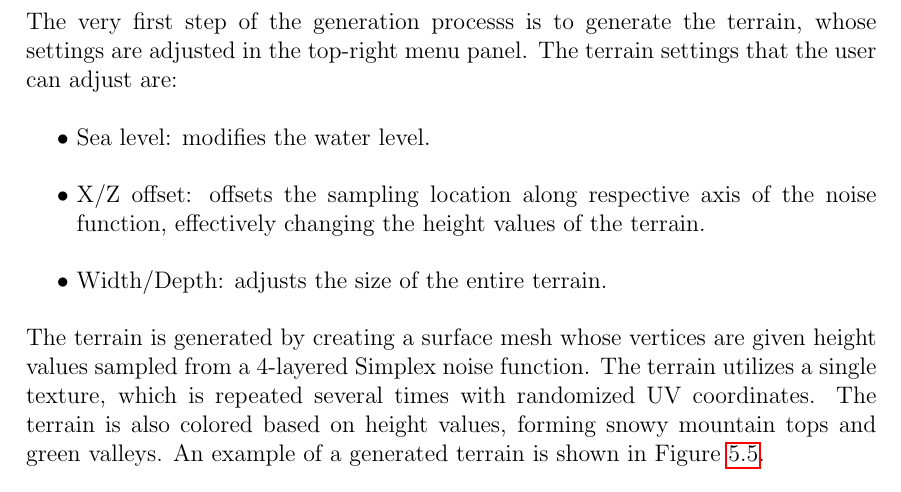
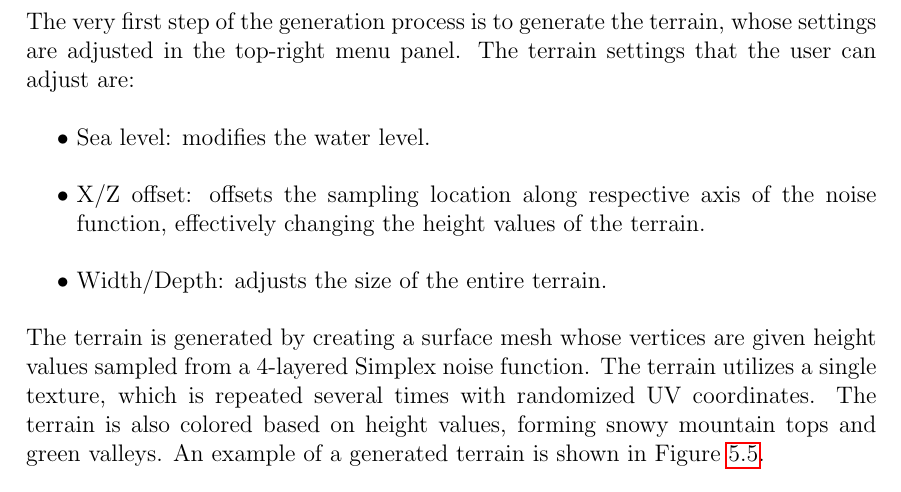
Before and after one commit to DATX02-20-02/Report, a LaTeX thesis (main.tex, which reads tex/results/terrain.tex): part of page 61 of 86, cut so that both start at the same text. Compiled offline with pdfLaTeX.

Commit message:
Remove excessive 's'

```diff
--- a/tex/results/terrain.tex
+++ b/tex/results/terrain.tex
@@ -12,7 +12,7 @@ This is the start of the generation process, and the ocean represents the blank
   \label{fig:no_terr}
 \end{figure}
 
-The very first step of the generation processs is to generate the terrain, whose settings are adjusted in the top-right menu panel.
+The very first step of the generation process is to generate the terrain, whose settings are adjusted in the top-right menu panel.
 The terrain settings that the user can adjust are:
 \begin{easylist}
   @ Sea level: modifies the water level.
```
